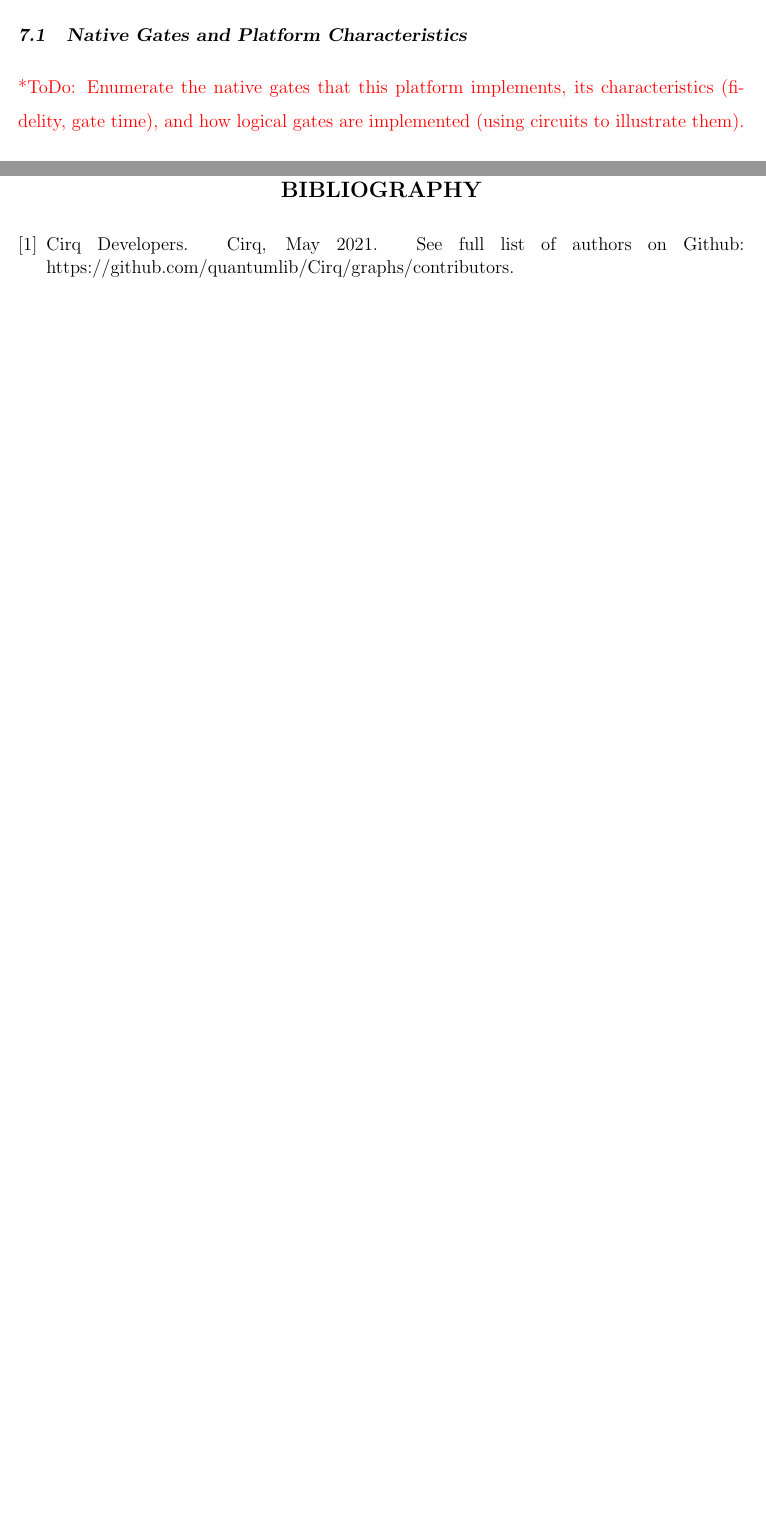
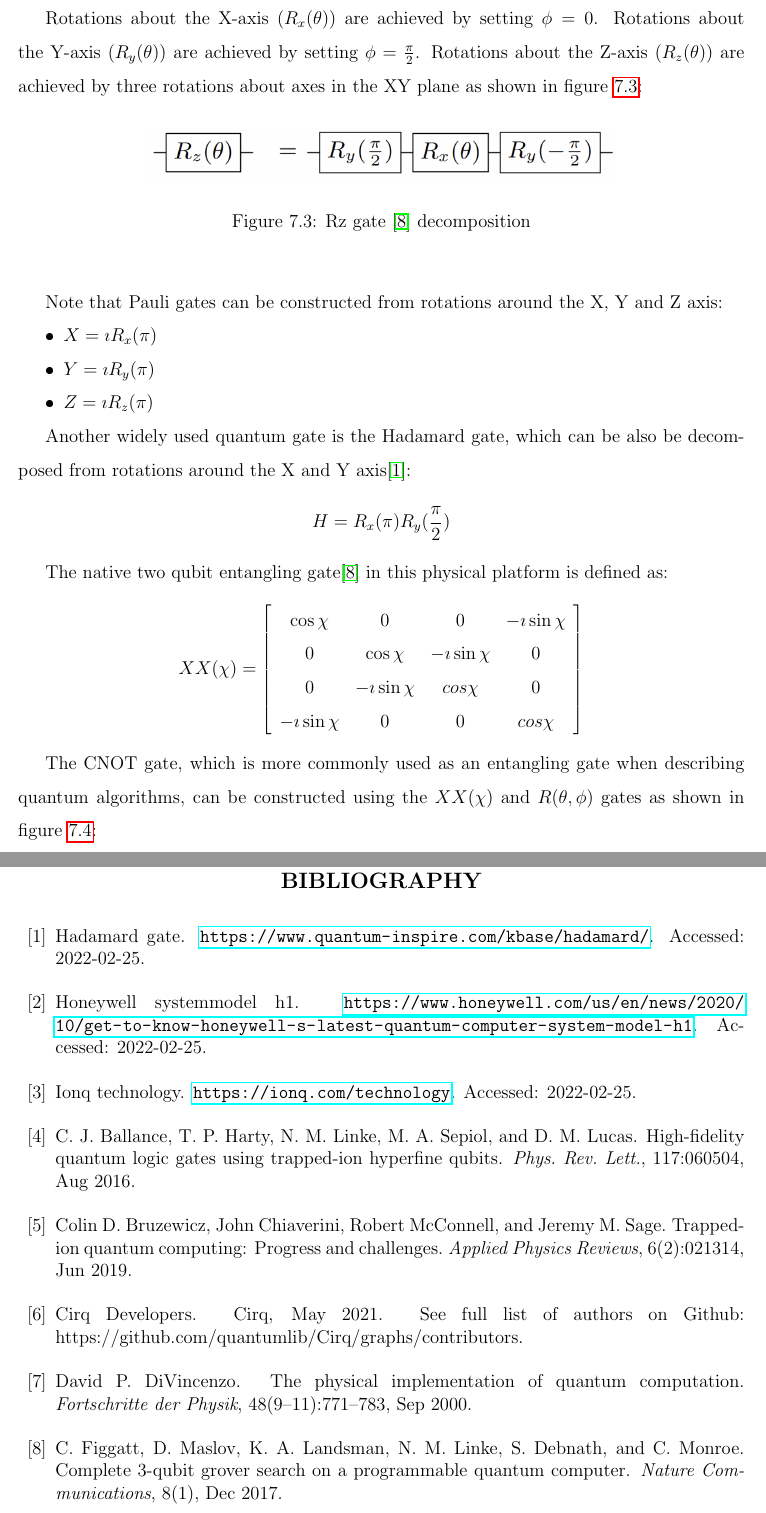
Before and after one commit to cesarzc/uw-master-in-physics-project, a LaTeX thesis (Thesis/thesis.tex, which reads Thesis/07-TrappedIonsPhysicalPlatform.tex, Thesis/thesis.bib): two parts of pages 23 and 26 of 27 before the commit and two parts of pages 25 and 29 of 31 after it, joined at a grey line, cut at the place of the change, the shorter picture padded with empty space. The pictures show the PDF file Thesis/thesis.pdf that the author committed with the source.

Commit message:
Write physical section of trapped-ions physical platform.

```diff
--- a/Thesis/07-TrappedIonsPhysicalPlatform.tex
+++ b/Thesis/07-TrappedIonsPhysicalPlatform.tex
@@ -7,4 +7,17 @@
 
-\section{Native Gates and Platform Characteristics}
+\section{Platform Characteristics}
 
-\todo{Enumerate the native gates that this platform implements, its characteristics (fidelity, gate time), and how logical gates are implemented (using circuits to illustrate them).}
+In this physical platform, qubits are ions confined and suspended in free space using electromagnetic fields, and its internal electronic states are used as qubit states $\ket{0}$ and $\ket{1}$. Initialization of the qubits is performed by laser manipulation. State $\ket{0}$ is a long-lived ground state and state $\ket{1}$ can be prepared by optically pumping the ion to an auxiliary state $\ket{e}_{SP}$ that rapidly decays into state $\ket{1}$ as shown in figure \ref{fig:QubitInitialization}.
+
+\begin{figure}[h!]
+    \centering
+    \includegraphics[scale=.30]{images/TrappedIons-StatePreparation.png}
+    \caption{Qubit initialization \cite{TrappedIonQuantumComputing_2019}}
+    \label{fig:QubitInitialization}
+\end{figure}
+
+As shown in figure \ref{fig:QubitReadout}, qubit readout is done by using a resonant laser that couples the $\ket{1}$ state to a $\ket{e}_{R}$ state which scatters many photons that can be collected by a detector. When the ion is in state $\ket{0}$, it does not interact with the laser so no photons are emitted and the image produced by the detector is dark.
+
+\begin{figure}[h!]
+    \centering
+    \includegraphics[scale=.25]{images/TrappedIons-QubitReadout.png}
@@ -10,0 +36,35 @@
+\section{Native Gates}
+
+The native single qubit gate\cite{3QubitGroverSearch_2017} in this physical platform is defined as:
+$$R(\theta,\phi)=\left[\begin{array}{cc}\cos{\frac{\theta}{2}} & -\imath e^{-\imath \phi}\sin{\frac{\theta}{2}} \\ -\imath e^{-\imath \phi}\sin{\frac{\theta}{2}} & \cos{\frac{\theta}{2}}\end{array}\right]$$
+
+Rotations about the X-axis ($R_x(\theta)$) are achieved by setting $\phi=0$. Rotations about the Y-axis ($R_y(\theta)$) are achieved by setting $\phi=\frac{\pi}{2}$. Rotations about the Z-axis ($R_z(\theta)$) are achieved by three rotations about axes in the XY plane as shown in figure \ref{fig:RzGate}:
+
+\begin{figure}[h!]
+    \centering
+    \includegraphics[scale=.35]{images/TrappedIons-RzGate.png}
+    \caption{Rz gate \cite{3QubitGroverSearch_2017} decomposition}
+    \label{fig:RzGate}
+\end{figure}
+
+Note that Pauli gates can be constructed from rotations around the X, Y and Z axis:
+\begin{itemize}[noitemsep,nolistsep]
+    \item $X=\imath R_x(\pi)$
+    \item $Y=\imath R_y(\pi)$
+    \item $Z=\imath R_z(\pi)$
+\end{itemize}
+
+Another widely used quantum gate is the Hadamard gate, which can be also be decomposed from rotations around the X and Y axis\cite{QuantumInspire_HadamardGate}:
+$$H=R_x(\pi)R_y(\frac{\pi}{2})$$
+
+The native two qubit entangling gate\cite{3QubitGroverSearch_2017} in this physical platform is defined as:
+$$XX(\chi)=\left[\begin{array}{cccc}\cos{\chi} & 0 & 0 & -\imath\sin{\chi} \\ 0 & \cos{\chi} & -\imath\sin{\chi} & 0 \\ 0 & -\imath\sin{\chi} & cos{\chi} & 0 \\ -\imath\sin{\chi} & 0 & 0 & cos{\chi}\end{array}\right]$$
+
+The CNOT gate, which is more commonly used as an entangling gate when describing quantum algorithms, can be constructed using the $XX(\chi)$ and $R(\theta,\phi)$ gates as shown in figure \ref{fig:CNOTGate}:
+
+\begin{figure}[h!]
+    \centering
+    \includegraphics[scale=.35]{images/TrappedIons-CNOTGate.png}
+    \caption{CNOT gate \cite{3QubitGroverSearch_2017} decomposition where $\alpha=sgn(\chi)$}
+    \label{fig:CNOTGate}
+\end{figure}
@@ -11,3 +76,12 @@
+        \item Time: 7.5 $\mu s$
+        \item Fidelity: 0.99993
+    \end{itemize}
+    \item Two qubit entangling gate ($XX(\chi)$): .
+    \begin{itemize}[noitemsep,nolistsep]
+        \item Time: 100 $\mu s$
+        \item Fidelity: 0.999
+    \end{itemize}
+\end{itemize}
 
 \section{Resources Estimation Analysis}
 
--- a/Thesis/thesis.bib
+++ b/Thesis/thesis.bib
@@ -95,3 +93,5 @@ Bibtex (bib) file for the thesis style document.
    doi={10.5281/zenodo.4750446},
    url={https://doi.org/10.5281/zenodo.4750446}
 }
+
+@misc{HoneywellSystemModelH1,
@@ -97,0 +110,2 @@ Bibtex (bib) file for the thesis style document.
+   title={Trapped-ion quantum computing: Progress and challenges},
+   volume={6},
@@ -97,0 +115 @@ Bibtex (bib) file for the thesis style document.
+   number={2},
@@ -97,0 +119,8 @@ Bibtex (bib) file for the thesis style document.
+   year={2019},
+   month={Jun},
+   pages={021314}
+}
+
+@article{3QubitGroverSearch_2017,
+   title={Complete 3-Qubit Grover search on a programmable quantum computer},
+   volume={8},
@@ -97,0 +135 @@ Bibtex (bib) file for the thesis style document.
+   month={Dec}
@@ -97,0 +142,4 @@ Bibtex (bib) file for the thesis style document.
+  volume = {117},
+  issue = {6},
+  pages = {060504},
+  numpages = {6},
```
Also changed, not shown: Thesis/05-AnalysisFramework.tex (+4 -0 lines), Thesis/thesis.tex (+3 -0 lines), Thesis/images/TrappedIons-CNOTGate.png (added), Thesis/images/TrappedIons-QubitReadout.png (added), Thesis/images/TrappedIons-RzGate.png (added), Thesis/images/TrappedIons-StatePreparation.png (added), Thesis/thesis.pdf, Thesis/07-TrappedIonsPhysicalPlatform.tex (19 more changed lines), Thesis/thesis.bib (72 more changed lines).
